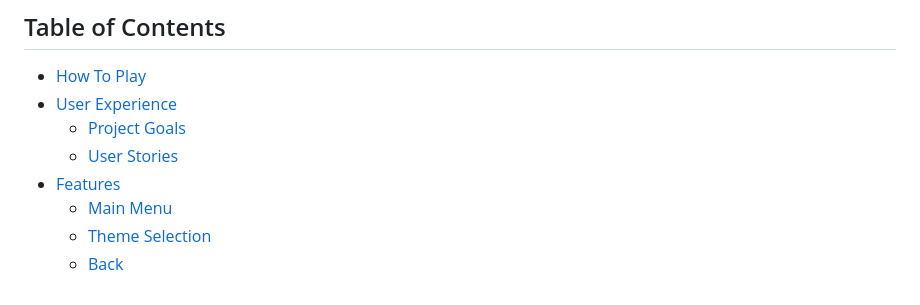
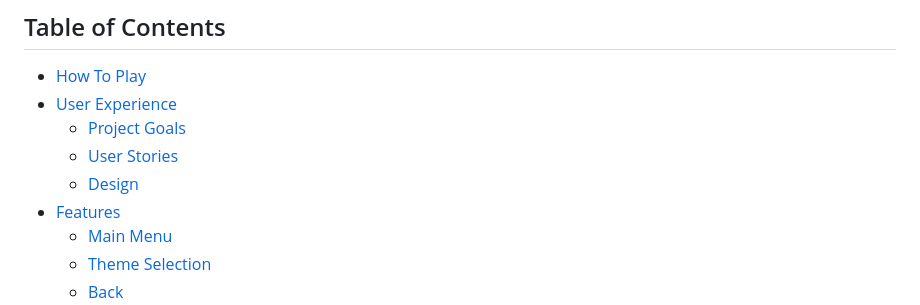
Before and after one commit to aaronodonoghue96/hangman-python, a Markdown page: README.md, the part around the change. Rendered like a GitHub page.

Commit message:
Add Design to table of contents

```diff
--- a/README.md
+++ b/README.md
@@ -7,6 +7,7 @@ Hangman is a terminal game written in Python, and it runs in the Code Institute
 - [User Experience](#user-experience)
   - [Project Goals](#project-goals)
   - [User Stories](#user-stories)
+  - [Design](#design)
 - [Features](#features)
   - [Main Menu](#main-menu)
   - [Theme Selection](#theme-selection)
```
